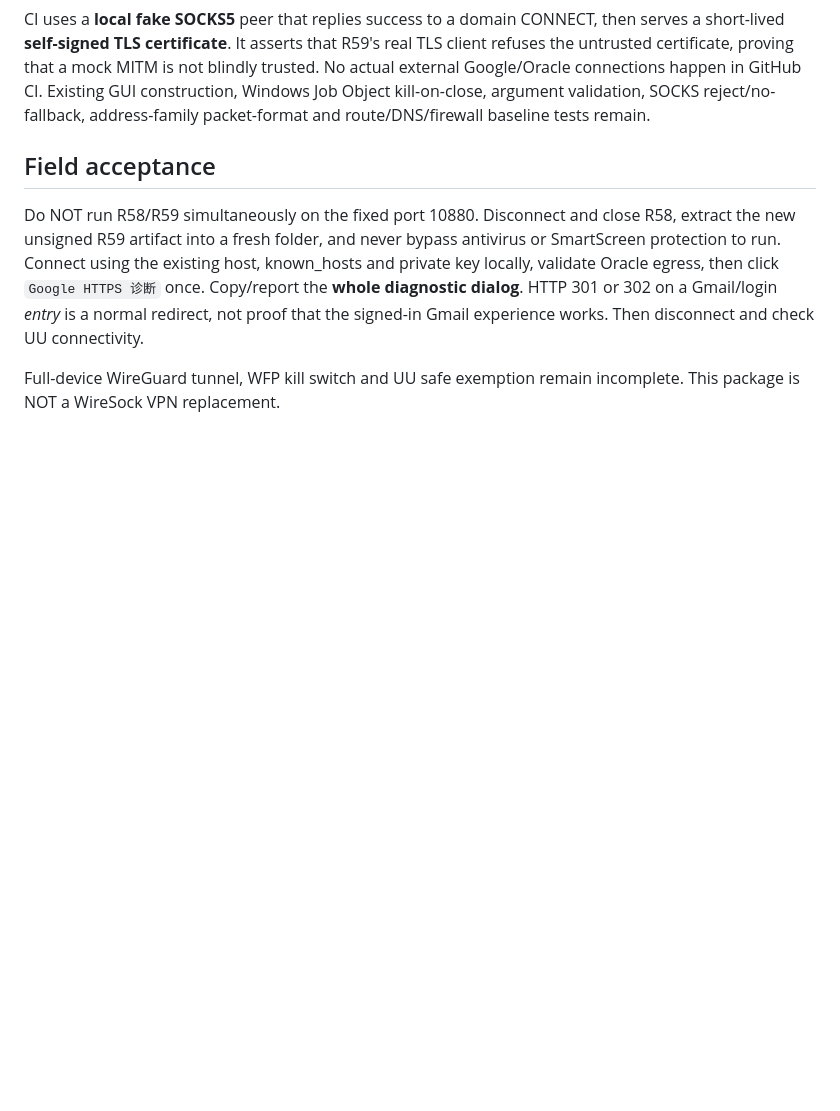
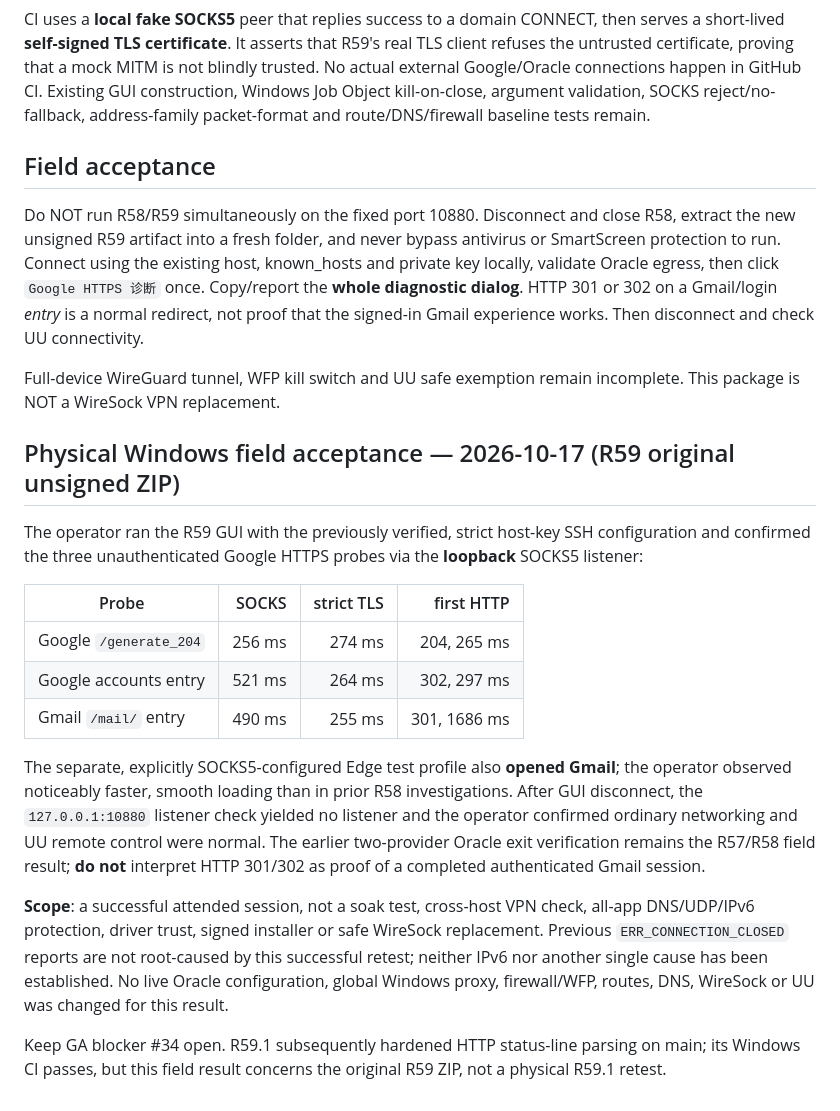
Before and after one commit to Morandi-official/Oracle-Proxy-Infrastructure, a Markdown page: docs/r59-google-socks5-https-tls-stages.md, the part around the change. Drawn GitHub-style; blank space fills up the shorter version.

Commit message:
R60 docs: record de-identified R59 HTTPS and isolated Edge physical acceptance without GA claims

```diff
--- a/docs/r59-google-socks5-https-tls-stages.md
+++ b/docs/r59-google-socks5-https-tls-stages.md
@@ -62,3 +62,36 @@ Gmail experience works. Then disconnect and check UU connectivity.
 
 Full-device WireGuard tunnel, WFP kill switch and UU safe exemption
 remain incomplete. This package is NOT a WireSock VPN replacement.
+
+## Physical Windows field acceptance — 2026-10-17 (R59 original unsigned ZIP)
+
+The operator ran the R59 GUI with the previously verified, strict
+host-key SSH configuration and confirmed the three unauthenticated
+Google HTTPS probes via the **loopback** SOCKS5 listener:
+
+| Probe | SOCKS | strict TLS | first HTTP |
+| --- | ---: | ---: | ---: |
+| Google `/generate_204` | 256 ms | 274 ms | 204, 265 ms |
+| Google accounts entry | 521 ms | 264 ms | 302, 297 ms |
+| Gmail `/mail/` entry | 490 ms | 255 ms | 301, 1686 ms |
+
+The separate, explicitly SOCKS5-configured Edge test profile also
+**opened Gmail**; the operator observed noticeably faster, smooth
+loading than in prior R58 investigations. After GUI disconnect,
+the `127.0.0.1:10880` listener check yielded no listener and the
+operator confirmed ordinary networking and UU remote control were
+normal. The earlier two-provider Oracle exit verification remains
+the R57/R58 field result; **do not** interpret HTTP 301/302 as proof
+of a completed authenticated Gmail session.
+
+**Scope**: a successful attended session, not a soak test, cross-host
+VPN check, all-app DNS/UDP/IPv6 protection, driver trust, signed
+installer or safe WireSock replacement. Previous
+`ERR_CONNECTION_CLOSED` reports are not root-caused by this
+successful retest; neither IPv6 nor another single cause has been
+established. No live Oracle configuration, global Windows proxy,
+firewall/WFP, routes, DNS, WireSock or UU was changed for this result.
+
+Keep GA blocker #34 open. R59.1 subsequently hardened HTTP
+status-line parsing on main; its Windows CI passes, but this field
+result concerns the original R59 ZIP, not a physical R59.1 retest.
```
